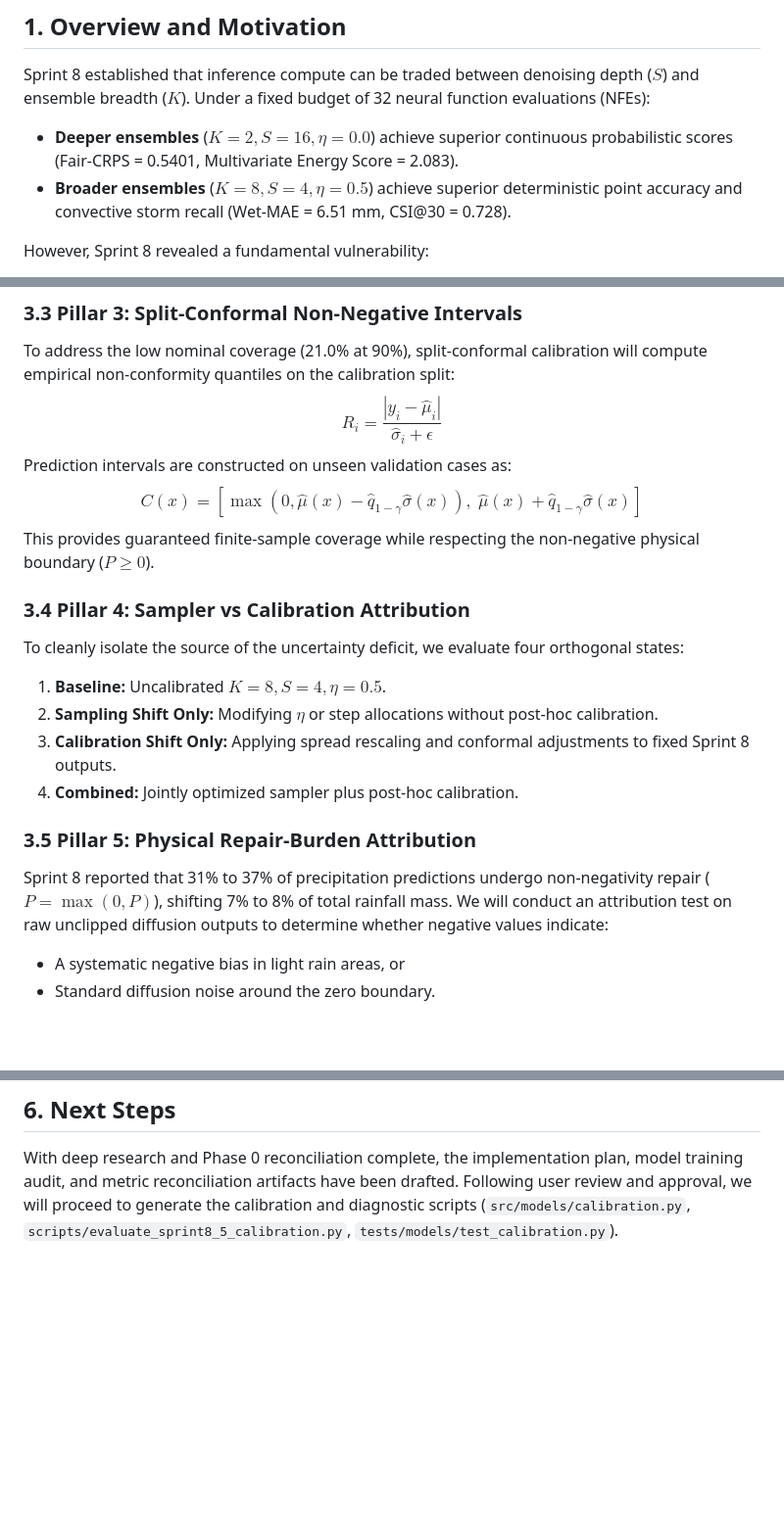
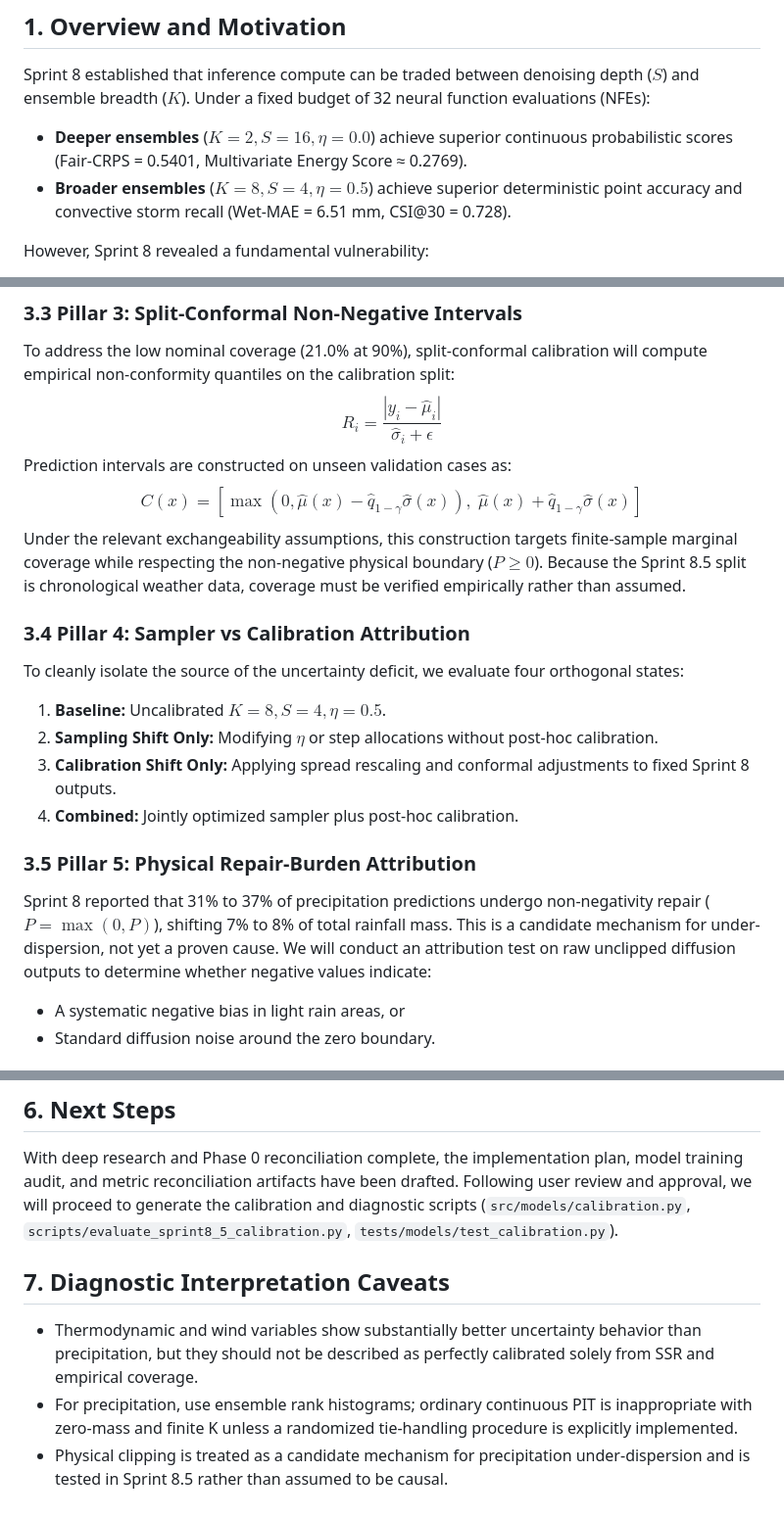
Before and after one commit to rohzhegde26/SIH-26074-Fast-and-Curious, a Markdown page: docs/walkthrough_sprint_8_5.md, 3 parts joined by grey strips. Shown at 98% size. Drawn GitHub-style; blank space fills up the shorter version.

Commit message:
docs(sprint8.5): clarify calibration and uncertainty claims

```diff
--- a/docs/walkthrough_sprint_8_5.md
+++ b/docs/walkthrough_sprint_8_5.md
@@ -11,7 +11,7 @@
 ## 1. Overview and Motivation
 
 Sprint 8 established that inference compute can be traded between denoising depth ($S$) and ensemble breadth ($K$). Under a fixed budget of 32 neural function evaluations (NFEs):
-- **Deeper ensembles** ($K=2, S=16, \eta=0.0$) achieve superior continuous probabilistic scores (Fair-CRPS = 0.5401, Multivariate Energy Score = 2.083).
+- **Deeper ensembles** ($K=2, S=16, \eta=0.0$) achieve superior continuous probabilistic scores (Fair-CRPS = 0.5401, Multivariate Energy Score ≈ 0.2769).
 - **Broader ensembles** ($K=8, S=4, \eta=0.5$) achieve superior deterministic point accuracy and convective storm recall (Wet-MAE = 6.51 mm, CSI@30 = 0.728).
 
 However, Sprint 8 revealed a fundamental vulnerability:
@@ -67,7 +67,7 @@ To address the low nominal coverage (21.0% at 90%), split-conformal calibration
 $$R_i = \frac{|y_i - \hat{\mu}_i|}{\hat{\sigma}_i + \epsilon}$$
 Prediction intervals are constructed on unseen validation cases as:
 $$C(x) = [\max(0, \hat{\mu}(x) - \hat{q}_{1-\gamma} \hat{\sigma}(x)), \; \hat{\mu}(x) + \hat{q}_{1-\gamma} \hat{\sigma}(x)]$$
-This provides guaranteed finite-sample coverage while respecting the non-negative physical boundary ($P \ge 0$).
+Under the relevant exchangeability assumptions, this construction targets finite-sample marginal coverage while respecting the non-negative physical boundary ($P \ge 0$). Because the Sprint 8.5 split is chronological weather data, coverage must be verified empirically rather than assumed.
 
 ### 3.4 Pillar 4: Sampler vs Calibration Attribution
 To cleanly isolate the source of the uncertainty deficit, we evaluate four orthogonal states:
@@ -77,7 +77,7 @@ To cleanly isolate the source of the uncertainty deficit, we evaluate four ortho
 4. **Combined:** Jointly optimized sampler plus post-hoc calibration.
 
 ### 3.5 Pillar 5: Physical Repair-Burden Attribution
-Sprint 8 reported that 31% to 37% of precipitation predictions undergo non-negativity repair ($P = \max(0, P)$), shifting 7% to 8% of total rainfall mass. We will conduct an attribution test on raw unclipped diffusion outputs to determine whether negative values indicate:
+Sprint 8 reported that 31% to 37% of precipitation predictions undergo non-negativity repair ($P = \max(0, P)$), shifting 7% to 8% of total rainfall mass. This is a candidate mechanism for under-dispersion, not yet a proven cause. We will conduct an attribution test on raw unclipped diffusion outputs to determine whether negative values indicate:
 - A systematic negative bias in light rain areas, or
 - Standard diffusion noise around the zero boundary.
 
@@ -111,3 +111,10 @@ To eliminate data leakage during post-hoc calibration:
 ## 6. Next Steps
 
 With deep research and Phase 0 reconciliation complete, the implementation plan, model training audit, and metric reconciliation artifacts have been drafted. Following user review and approval, we will proceed to generate the calibration and diagnostic scripts (`src/models/calibration.py`, `scripts/evaluate_sprint8_5_calibration.py`, `tests/models/test_calibration.py`).
+
+
+## 7. Diagnostic Interpretation Caveats
+
+- Thermodynamic and wind variables show substantially better uncertainty behavior than precipitation, but they should not be described as perfectly calibrated solely from SSR and empirical coverage.
+- For precipitation, use ensemble rank histograms; ordinary continuous PIT is inappropriate with zero-mass and finite K unless a randomized tie-handling procedure is explicitly implemented.
+- Physical clipping is treated as a candidate mechanism for precipitation under-dispersion and is tested in Sprint 8.5 rather than assumed to be causal.
```
Also changed, not shown: other parts of docs/walkthrough_sprint_8_5.md (+1 -1 lines).
